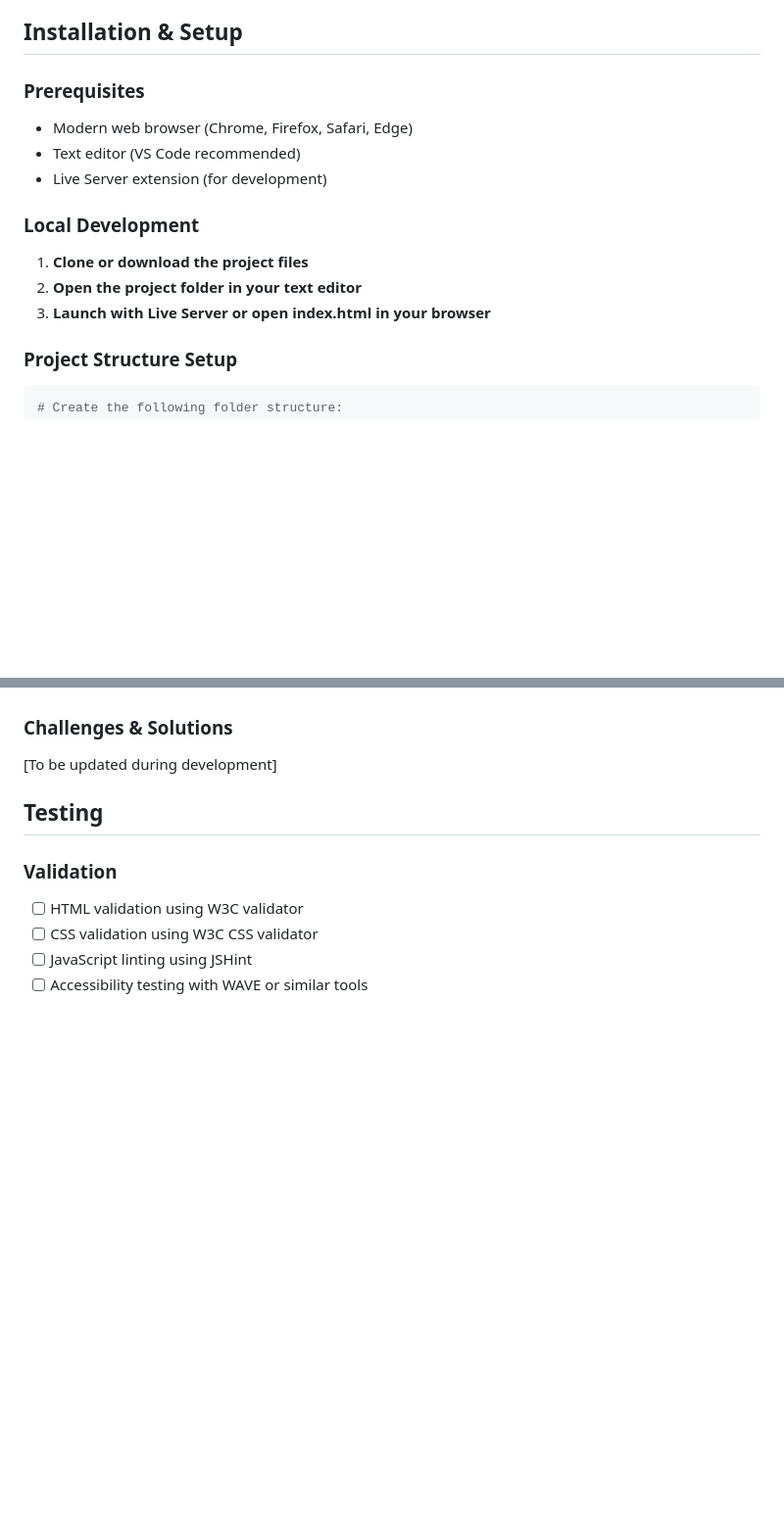
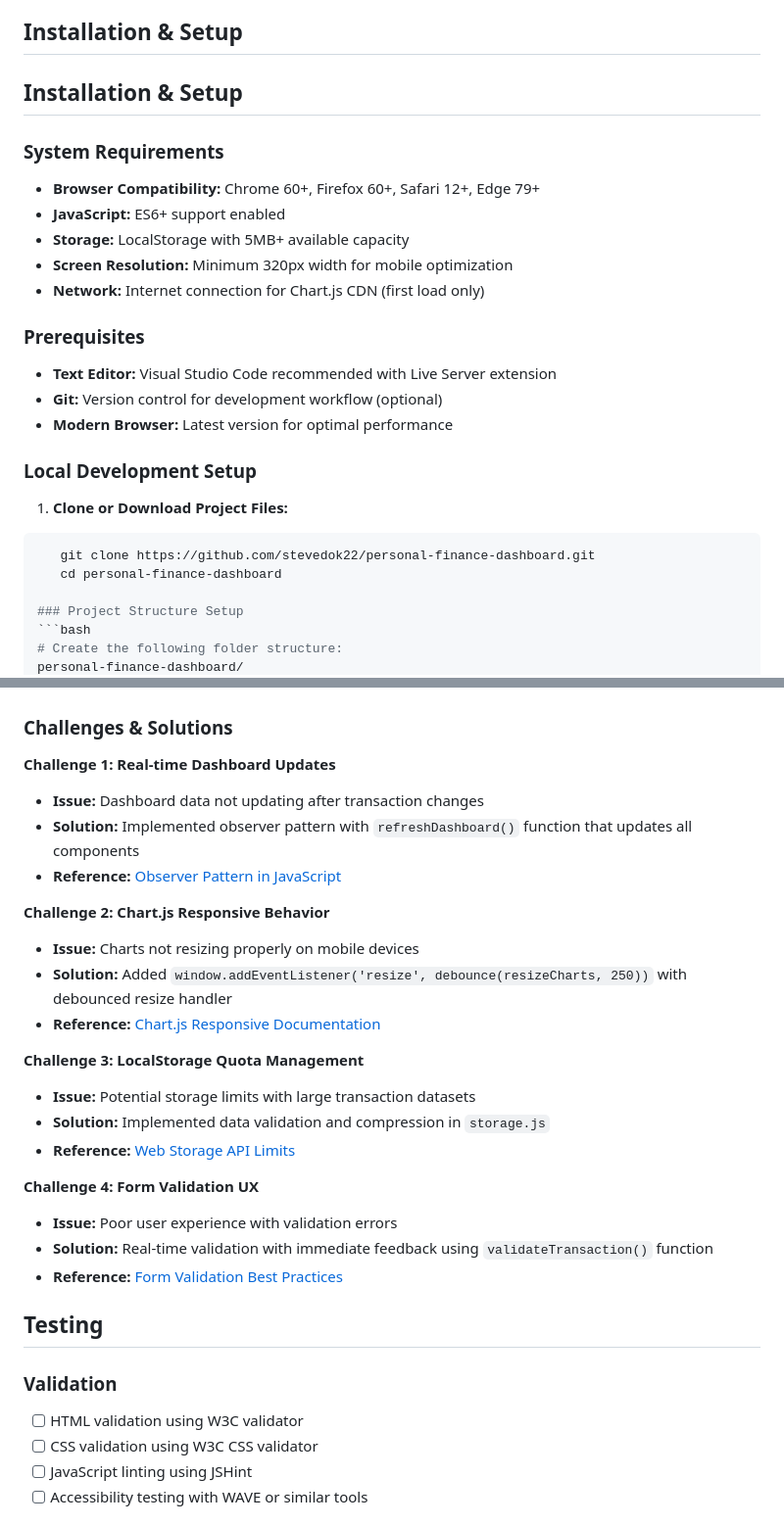
Before and after one commit to SteveDok22/FinTrack, a Markdown page: README.md, 2 parts joined by grey strips. Shown at 98% size. Drawn GitHub-style; blank space fills up the shorter version.

````diff
--- a/README.md
+++ b/README.md
@@ -75,15 +98,25 @@ A modern, responsive financial tracking application built with vanilla HTML, CSS
 
 ## Installation & Setup
 
+## Installation & Setup
+
+### System Requirements
+- **Browser Compatibility:** Chrome 60+, Firefox 60+, Safari 12+, Edge 79+
+- **JavaScript:** ES6+ support enabled
+- **Storage:** LocalStorage with 5MB+ available capacity
+- **Screen Resolution:** Minimum 320px width for mobile optimization
+- **Network:** Internet connection for Chart.js CDN (first load only)
+
 ### Prerequisites
-- Modern web browser (Chrome, Firefox, Safari, Edge)
-- Text editor (VS Code recommended)
-- Live Server extension (for development)
+- **Text Editor:** Visual Studio Code recommended with Live Server extension
+- **Git:** Version control for development workflow (optional)
+- **Modern Browser:** Latest version for optimal performance
 
-### Local Development
-1. **Clone or download the project files**
-2. **Open the project folder in your text editor**
-3. **Launch with Live Server or open index.html in your browser**
+### Local Development Setup
+1. **Clone or Download Project Files:**
+```bash
+   git clone https://github.com/stevedok22/personal-finance-dashboard.git
+   cd personal-finance-dashboard
 
 ### Project Structure Setup
 ```bash
@@ -182,7 +215,26 @@ personal-finance-dashboard/
 - **Accessibility:** Semantic HTML and ARIA labels for screen readers
 
 ### Challenges & Solutions
-[To be updated during development]
+
+**Challenge 1: Real-time Dashboard Updates**
+- **Issue:** Dashboard data not updating after transaction changes
+- **Solution:** Implemented observer pattern with `refreshDashboard()` function that updates all components
+- **Reference:** [Observer Pattern in JavaScript](https://addyosmani.com/resources/essentialjsdesignpatterns/book/#observerpatternjavascript)
+
+**Challenge 2: Chart.js Responsive Behavior**
+- **Issue:** Charts not resizing properly on mobile devices
+- **Solution:** Added `window.addEventListener('resize', debounce(resizeCharts, 250))` with debounced resize handler
+- **Reference:** [Chart.js Responsive Documentation](https://www.chartjs.org/docs/latest/configuration/responsive.html)
+
+**Challenge 3: LocalStorage Quota Management**
+- **Issue:** Potential storage limits with large transaction datasets
+- **Solution:** Implemented data validation and compression in `storage.js`
+- **Reference:** [Web Storage API Limits](https://developer.mozilla.org/en-US/docs/Web/API/Web_Storage_API/Using_the_Web_Storage_API#Storage_limits_and_eviction_criteria)
+
+**Challenge 4: Form Validation UX**
+- **Issue:** Poor user experience with validation errors
+- **Solution:** Real-time validation with immediate feedback using `validateTransaction()` function
+- **Reference:** [Form Validation Best Practices](https://web.dev/learn/forms/validation/)
 
 ## Testing
 
````
Also changed, not shown: other parts of README.md (+46 -23 lines).
